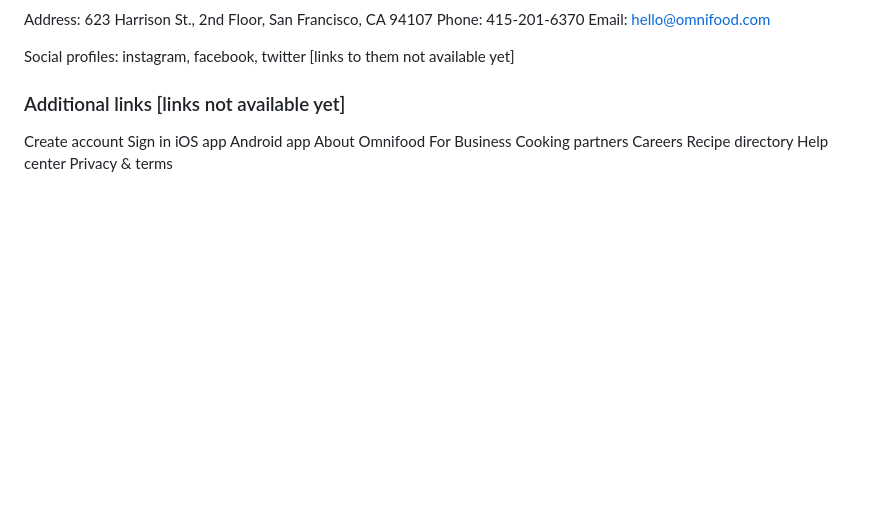
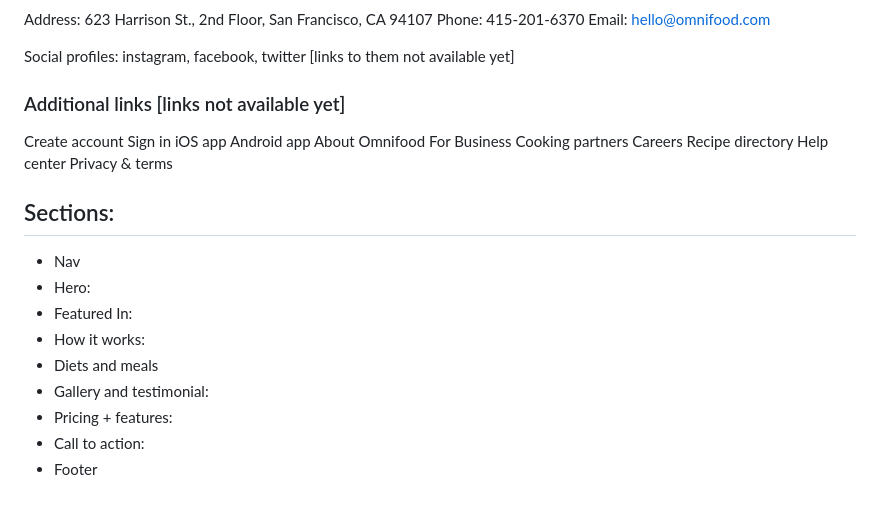
Before and after one commit to diaztunjano/365devdave-html-css, a Markdown page: 7-Omnifood/content/content.md, the part around the change. GitHub-like rendering; blank space fills up the shorter version.

Commit message:
fix: update content structure

```diff
--- a/7-Omnifood/content/content.md
+++ b/7-Omnifood/content/content.md
@@ -126,3 +126,17 @@ Careers
 Recipe directory
 Help center
 Privacy & terms
+
+######
+
+## Sections:
+
+- Nav
+- Hero:
+- Featured In:
+- How it works:
+- Diets and meals
+- Gallery and testimonial:
+- Pricing + features:
+- Call to action:
+- Footer
```
